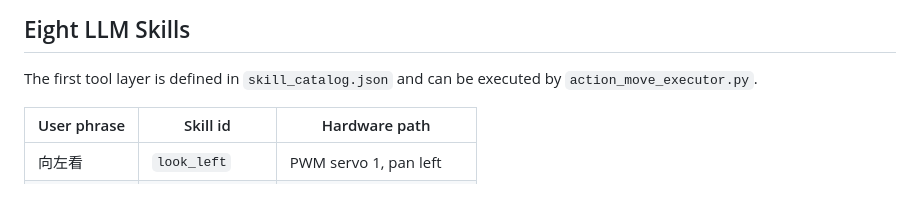
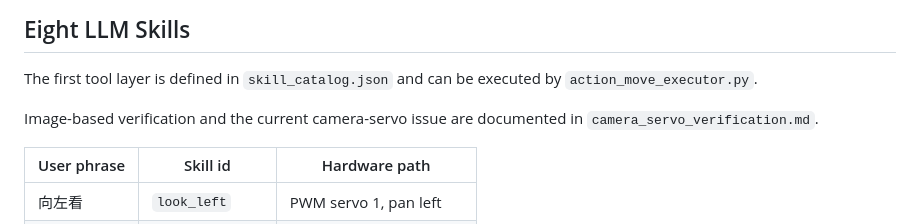
Before and after one commit to 1540530942/MyTest, a Markdown page: action_move/README.md, the part around the change. Rendered like a GitHub page; blank space fills up the shorter version.

Commit message:
Document camera servo verification results

```diff
--- a/action_move/README.md
+++ b/action_move/README.md
@@ -9,6 +9,8 @@ The useful control stack is ROS2 based. For normal application code, prefer publ
 ## Eight LLM Skills
 
 The first tool layer is defined in `skill_catalog.json` and can be executed by `action_move_executor.py`.
+
+Image-based verification and the current camera-servo issue are documented in `camera_servo_verification.md`.
 
 | User phrase | Skill id | Hardware path |
 | --- | --- | --- |
```
Also changed, not shown: action_move/camera_servo_verification.md (added, +152 -0 lines).
